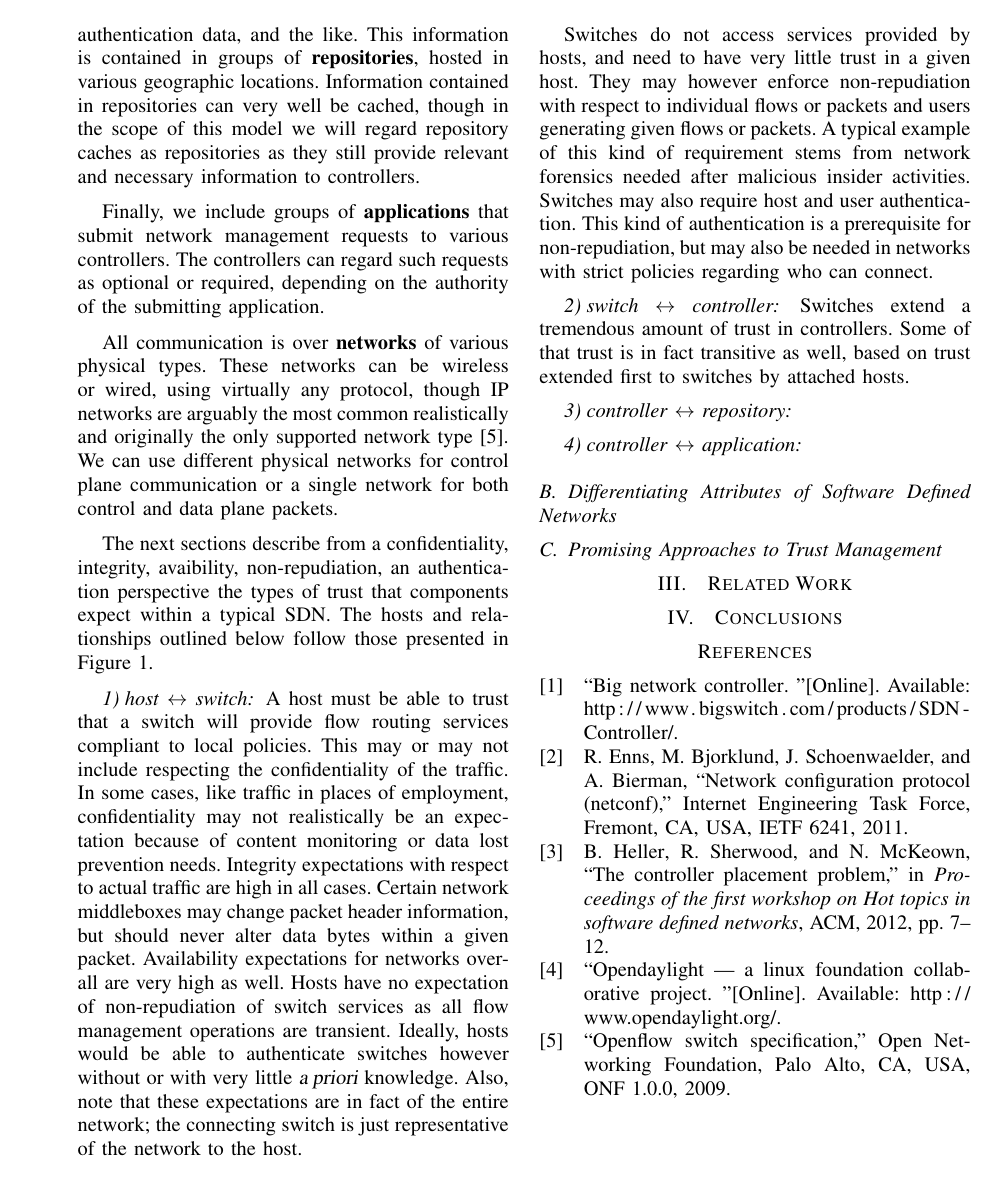
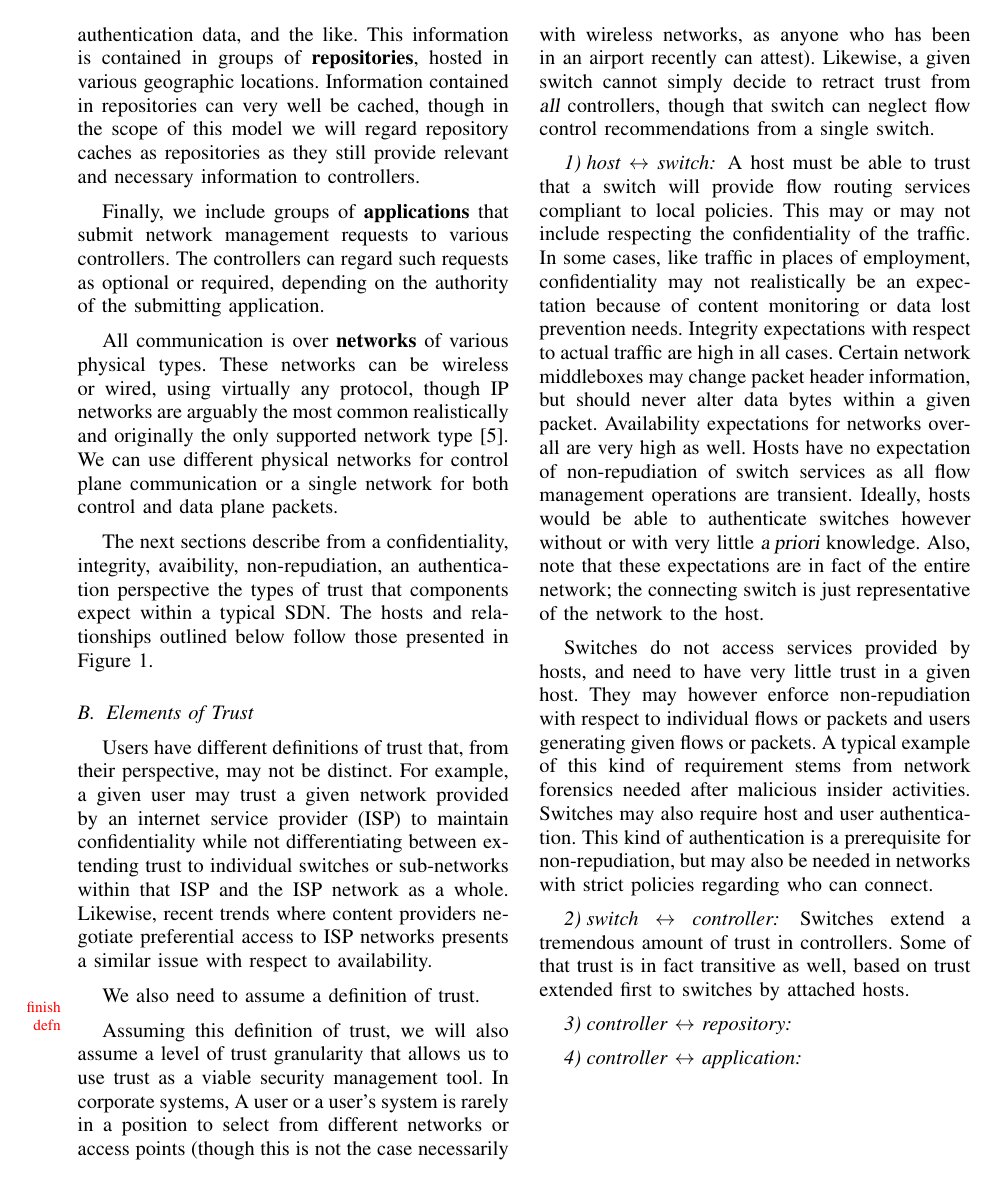
Before and after one commit to cclamb/sdn-trust, a LaTeX paper (sdn-trust.tex): page 3 of 4. Compiled offline with pdfLaTeX.

Commit message:
added content on what trust is and how we can use it

```diff
--- a/sdn-trust.tex
+++ b/sdn-trust.tex
@@ -4,6 +4,14 @@
 \usepackage{amsfonts}
 \usepackage{amssymb}
 \usepackage{graphicx}
+\usepackage{fixme}
+\fxsetup{
+    status=draft,
+    author=,
+    layout=margin,
+    theme=color,
+    targetlayout=color
+}
 \usepackage[backend=bibtex,sorting=nyt,style=ieee]{biblatex}
 \addbibresource{bib/sdn.bib}
 \addbibresource{bib/trust.bib}
@@ -69,6 +77,13 @@ All communication is over {\bf networks} of various physical types.  These netwo
 
 The next sections describe from a confidentiality, integrity, avaibility, non-repudiation, an authentication perspective the types of trust that components expect within a typical SDN.  The hosts and relationships outlined below follow those presented in Figure~\ref{fig:reference-model}.
 
+\subsection{Elements of Trust}
+Users have different definitions of trust that, from their perspective, may not be distinct.  For example, a given user may trust a given network provided by an internet service provider (ISP) to maintain confidentiality while not differentiating between extending trust to individual switches or sub-networks within that ISP and the ISP network as a whole.  Likewise, recent trends where content providers negotiate preferential access to ISP networks presents a similar issue with respect to availability.
+
+We also need to assume a definition of trust.\fxfatal{finish defn}{}
+
+Assuming this definition of trust, we will also assume a level of trust granularity that allows us to use trust as a viable security management tool.  In corporate systems, A user or a user's system is rarely in a position to select from different networks or access points (though this is not the case necessarily with wireless networks, as anyone who has been in an airport recently can attest).  Likewise, a given switch cannot simply decide to retract trust from {\sl all} controllers, though that switch can neglect flow control recommendations from a single switch.
+
 \subsubsection{host $\leftrightarrow$ switch} A host must be able to trust that a switch will provide flow routing services compliant to local policies.  This may or may not include respecting the confidentiality of the traffic. In some cases, like traffic in places of employment, confidentiality may not realistically be an expectation because of content monitoring or data lost prevention needs.  Integrity expectations with respect to actual traffic are high in all cases.  Certain network middleboxes may change packet header information, but should never alter data bytes within a given packet.  Availability expectations for networks overall are very high as well.  Hosts have no expectation of non-repudiation of switch services as all flow management operations are transient.  Ideally, hosts would be able to authenticate switches however without or with very little {\sl a priori} knowledge.  Also, note that these expectations are in fact of the entire network; the connecting switch is just representative of the network to the host.
 
 Switches do not access services provided by hosts, and need to have very little trust in a given host.  They may however enforce non-repudiation with respect to individual flows or packets and users generating given flows or packets.  A typical example of this kind of requirement stems from network forensics needed after malicious insider activities. Switches may also require host and user authentication.  This kind of authentication is a prerequisite for non-repudiation, but may also be needed in networks with strict policies regarding who can connect.
```
Also changed, not shown: sdn-trust.pdf.
